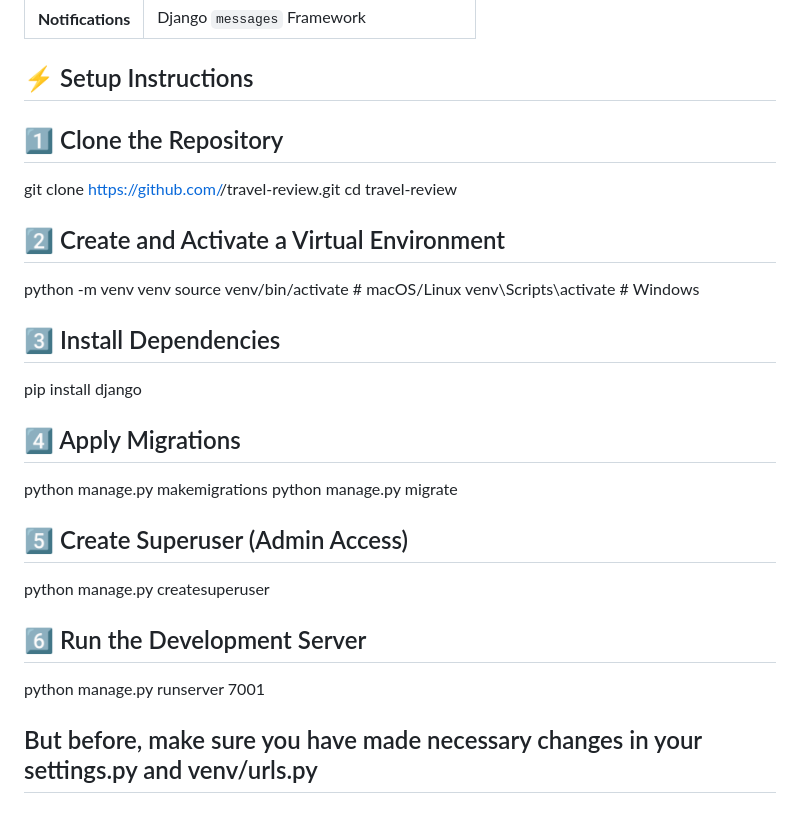
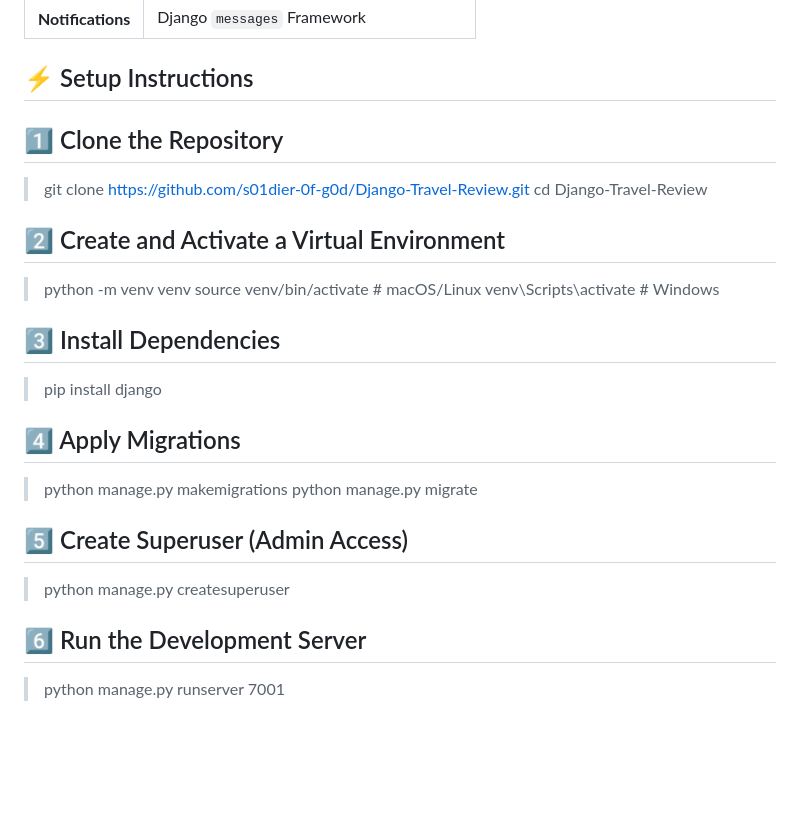
Before and after one commit to s01dier-0f-g0d/Django-Travel-Review, a Markdown page: README.md, the part around the change. Drawn GitHub-style; blank space fills up the shorter version.

```diff
--- a/README.md
+++ b/README.md
@@ -57,27 +57,25 @@ Defined in `models.py`
 | **Notifications** | Django `messages` Framework                |
 
 ## ⚡ Setup Instructions
+
 ## 1️⃣ Clone the Repository
-
-git clone https://github.com/<your-username>/travel-review.git
-cd travel-review
+> git clone https://github.com/s01dier-0f-g0d/Django-Travel-Review.git
+> cd Django-Travel-Review
 
 ## 2️⃣ Create and Activate a Virtual Environment
-python -m venv venv
-source venv/bin/activate        # macOS/Linux
-venv\Scripts\activate           # Windows
+> python -m venv venv
+> source venv/bin/activate        # macOS/Linux
+> venv\Scripts\activate           # Windows
 
 ## 3️⃣ Install Dependencies
-pip install django
+> pip install django
 
 ## 4️⃣ Apply Migrations
-python manage.py makemigrations
-python manage.py migrate
+> python manage.py makemigrations
+> python manage.py migrate
 
 ## 5️⃣ Create Superuser (Admin Access)
-python manage.py createsuperuser
+> python manage.py createsuperuser
 
 ## 6️⃣ Run the Development Server
-python manage.py runserver 7001
-
-## But before, make sure you have made necessary changes in your settings.py and venv/urls.py
+> python manage.py runserver 7001
```
